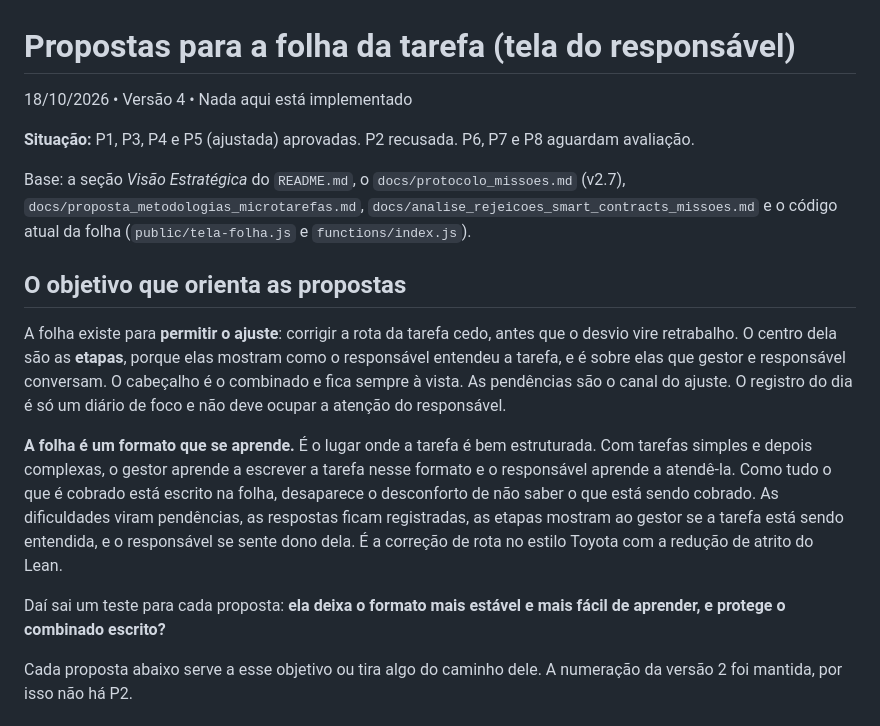
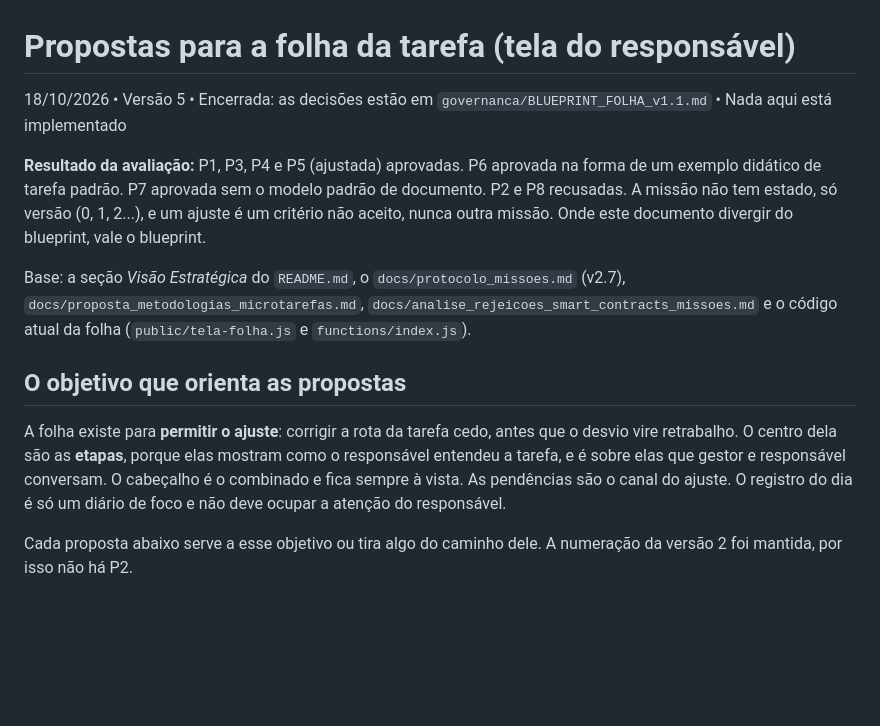
Before and after one commit to BR-Tavares/Tarefas-build, a Markdown page: docs/propostas_folha_tarefa.md, the part around the change. Rendered like a GitHub page; blank space fills up the shorter version.

```diff
--- a/docs/propostas_folha_tarefa.md
+++ b/docs/propostas_folha_tarefa.md
@@ -1,18 +1,14 @@
 # Propostas para a folha da tarefa (tela do responsável)
 
-18/10/2026 • Versão 4 • Nada aqui está implementado
+18/10/2026 • Versão 5 • Encerrada: as decisões estão em `governanca/BLUEPRINT_FOLHA_v1.1.md` • Nada aqui está implementado
 
-**Situação:** P1, P3, P4 e P5 (ajustada) aprovadas. P2 recusada. P6, P7 e P8 aguardam avaliação.
+**Resultado da avaliação:** P1, P3, P4 e P5 (ajustada) aprovadas. P6 aprovada na forma de um exemplo didático de tarefa padrão. P7 aprovada sem o modelo padrão de documento. P2 e P8 recusadas. A missão não tem estado, só versão (0, 1, 2...), e um ajuste é um critério não aceito, nunca outra missão. Onde este documento divergir do blueprint, vale o blueprint.
 
 Base: a seção *Visão Estratégica* do `README.md`, o `docs/protocolo_missoes.md` (v2.7), `docs/proposta_metodologias_microtarefas.md`, `docs/analise_rejeicoes_smart_contracts_missoes.md` e o código atual da folha (`public/tela-folha.js` e `functions/index.js`).
 
 ## O objetivo que orienta as propostas
 
 A folha existe para **permitir o ajuste**: corrigir a rota da tarefa cedo, antes que o desvio vire retrabalho. O centro dela são as **etapas**, porque elas mostram como o responsável entendeu a tarefa, e é sobre elas que gestor e responsável conversam. O cabeçalho é o combinado e fica sempre à vista. As pendências são o canal do ajuste. O registro do dia é só um diário de foco e não deve ocupar a atenção do responsável.
-
-**A folha é um formato que se aprende.** É o lugar onde a tarefa é bem estruturada. Com tarefas simples e depois complexas, o gestor aprende a escrever a tarefa nesse formato e o responsável aprende a atendê-la. Como tudo o que é cobrado está escrito na folha, desaparece o desconforto de não saber o que está sendo cobrado. As dificuldades viram pendências, as respostas ficam registradas, as etapas mostram ao gestor se a tarefa está sendo entendida, e o responsável se sente dono dela. É a correção de rota no estilo Toyota com a redução de atrito do Lean.
-
-Daí sai um teste para cada proposta: **ela deixa o formato mais estável e mais fácil de aprender, e protege o combinado escrito?**
 
 Cada proposta abaixo serve a esse objetivo ou tira algo do caminho dele. A numeração da versão 2 foi mantida, por isso não há P2.
 
```
Also changed, not shown: governanca/BLUEPRINT_FOLHA_v1.1.md (added, +289 -0 lines).
